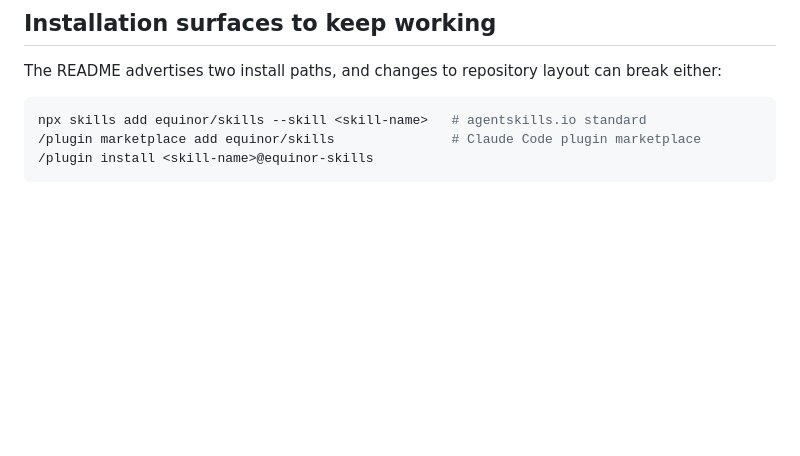
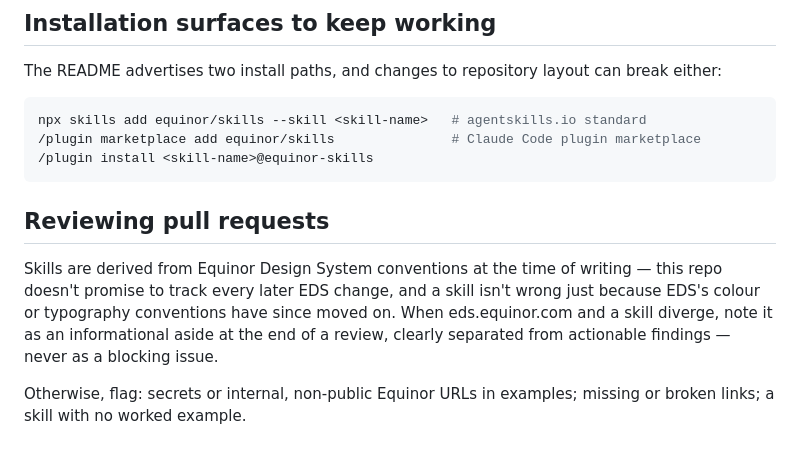
Before and after one commit to equinor/skills, a Markdown page: CLAUDE.md, the part around the change. GitHub-like rendering; blank space fills up the shorter version.

Commit message:
Add PR review guidance for EDS drift handling

````diff
--- a/CLAUDE.md
+++ b/CLAUDE.md
@@ -70,3 +70,15 @@ npx skills add equinor/skills --skill <skill-name>   # agentskills.io standard
 /plugin marketplace add equinor/skills               # Claude Code plugin marketplace
 /plugin install <skill-name>@equinor-skills
 ```
+
+## Reviewing pull requests
+
+Skills are derived from Equinor Design System conventions at the time of
+writing — this repo doesn't promise to track every later EDS change, and a
+skill isn't wrong just because EDS's colour or typography conventions have
+since moved on. When eds.equinor.com and a skill diverge, note it as an
+informational aside at the end of a review, clearly separated from
+actionable findings — never as a blocking issue.
+
+Otherwise, flag: secrets or internal, non-public Equinor URLs in examples;
+missing or broken links; a skill with no worked example.
````
